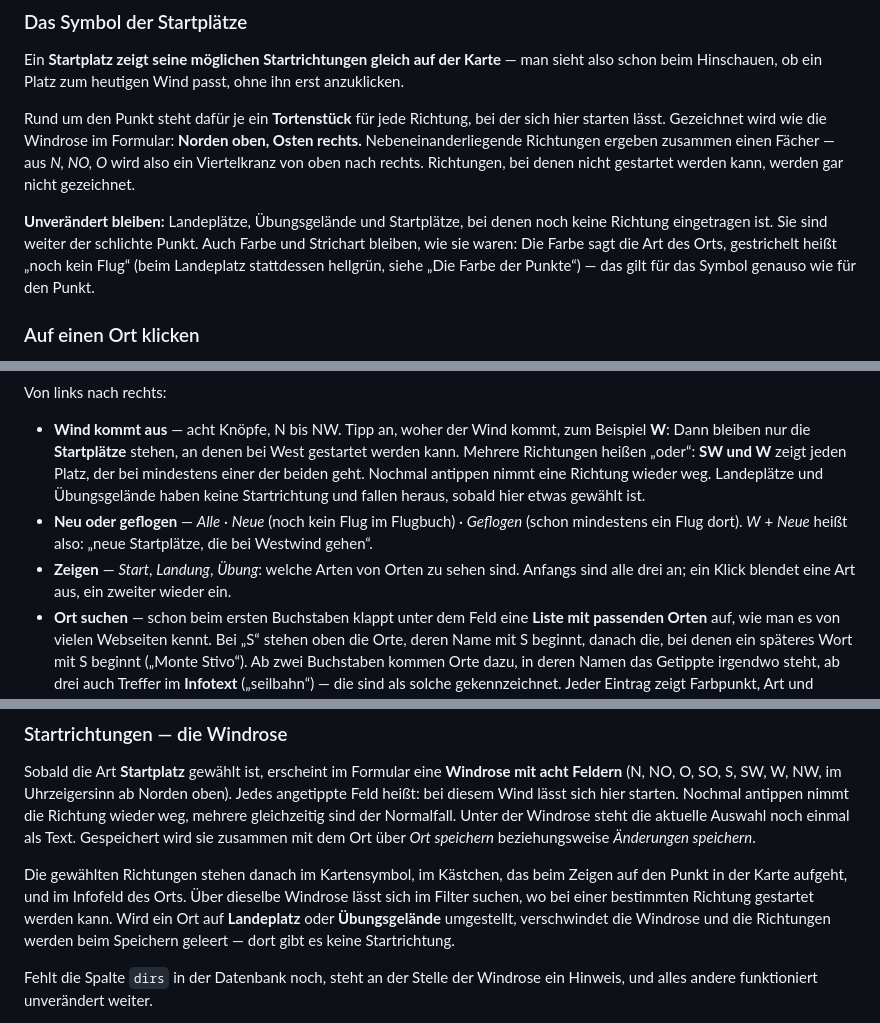
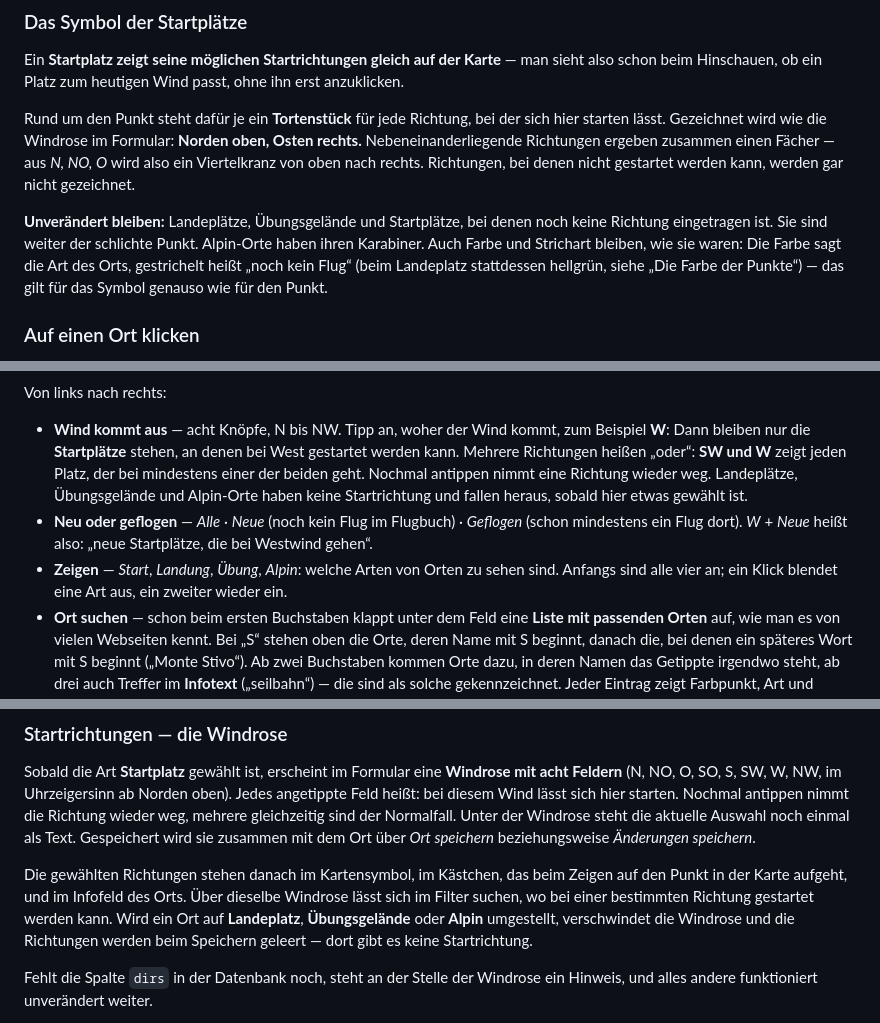
Before and after one commit to Paradata24/Wolkenatlas, a Markdown page: README.md, 3 parts joined by grey strips. Rendered like a GitHub page.

```diff
--- a/README.md
+++ b/README.md
@@ -323,7 +371,8 @@ ein Viertelkranz von oben nach rechts. Richtungen, bei denen nicht gestartet wer
 werden gar nicht gezeichnet.
 
 **Unverändert bleiben:** Landeplätze, Übungsgelände und Startplätze, bei denen noch keine
-Richtung eingetragen ist. Sie sind weiter der schlichte Punkt. Auch Farbe und Strichart
+Richtung eingetragen ist. Sie sind weiter der schlichte Punkt. Alpin-Orte haben ihren
+Karabiner. Auch Farbe und Strichart
 bleiben, wie sie waren: Die Farbe sagt die Art des Orts, gestrichelt heißt „noch kein Flug“
 (beim Landeplatz stattdessen hellgrün, siehe „Die Farbe der Punkte“) — das gilt für das Symbol genauso wie für den Punkt.
 
@@ -405,13 +454,13 @@ Von links nach rechts:
 - **Wind kommt aus** — acht Knöpfe, N bis NW. Tipp an, woher der Wind kommt, zum Beispiel
   **W**: Dann bleiben nur die **Startplätze** stehen, an denen bei West gestartet werden
   kann. Mehrere Richtungen heißen „oder“: **SW und W** zeigt jeden Platz, der bei mindestens
-  einer der beiden geht. Nochmal antippen nimmt eine Richtung wieder weg. Landeplätze und
-  Übungsgelände haben keine Startrichtung und fallen heraus, sobald hier etwas gewählt ist.
+  einer der beiden geht. Nochmal antippen nimmt eine Richtung wieder weg. Landeplätze,
+  Übungsgelände und Alpin-Orte haben keine Startrichtung und fallen heraus, sobald hier etwas gewählt ist.
 - **Neu oder geflogen** — *Alle* · *Neue* (noch kein Flug im Flugbuch) · *Geflogen* (schon
   mindestens ein Flug dort). *W* + *Neue* heißt also: „neue Startplätze, die bei Westwind
   gehen“.
-- **Zeigen** — *Start*, *Landung*, *Übung*: welche Arten von Orten zu sehen sind. Anfangs
-  sind alle drei an; ein Klick blendet eine Art aus, ein zweiter wieder ein.
+- **Zeigen** — *Start*, *Landung*, *Übung*, *Alpin*: welche Arten von Orten zu sehen sind.
+  Anfangs sind alle vier an; ein Klick blendet eine Art aus, ein zweiter wieder ein.
 - **Ort suchen** — schon beim ersten Buchstaben klappt unter dem Feld eine **Liste mit
   passenden Orten** auf, wie man es von vielen Webseiten kennt. Bei „S“ stehen oben die Orte,
   deren Name mit S beginnt, danach die, bei denen ein späteres Wort mit S beginnt („Monte
@@ -534,8 +583,8 @@ dem Ort über *Ort speichern* beziehungsweise *Änderungen speichern*.
 
 Die gewählten Richtungen stehen danach im Kartensymbol, im Kästchen, das
 beim Zeigen auf den Punkt in der Karte aufgeht, und im Infofeld des Orts. Über dieselbe
-Windrose lässt sich im Filter suchen, wo bei einer bestimmten Richtung gestartet werden kann. Wird ein Ort auf **Landeplatz** oder
-**Übungsgelände** umgestellt, verschwindet die Windrose und die Richtungen werden beim
+Windrose lässt sich im Filter suchen, wo bei einer bestimmten Richtung gestartet werden kann. Wird ein Ort auf **Landeplatz**,
+**Übungsgelände** oder **Alpin** umgestellt, verschwindet die Windrose und die Richtungen werden beim
 Speichern geleert — dort gibt es keine Startrichtung.
 
 Fehlt die Spalte `dirs` in der Datenbank noch, steht an der Stelle der Windrose ein Hinweis,
```
Also changed, not shown: other parts of README.md (+48 -0 lines).
